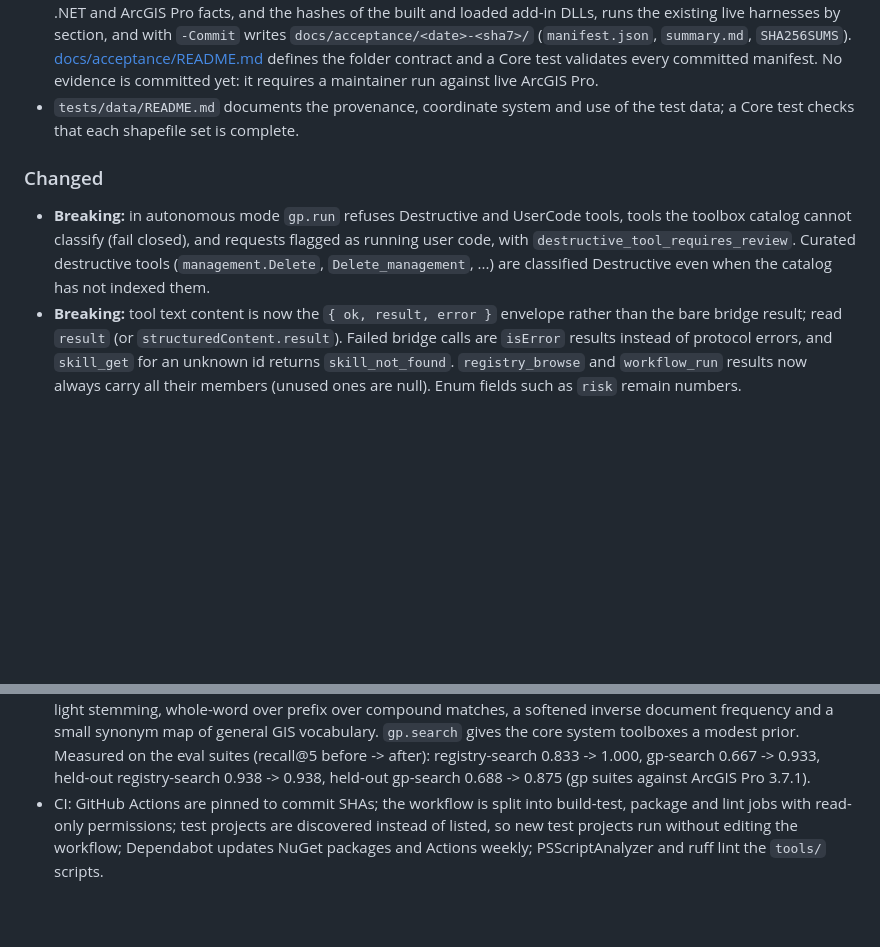
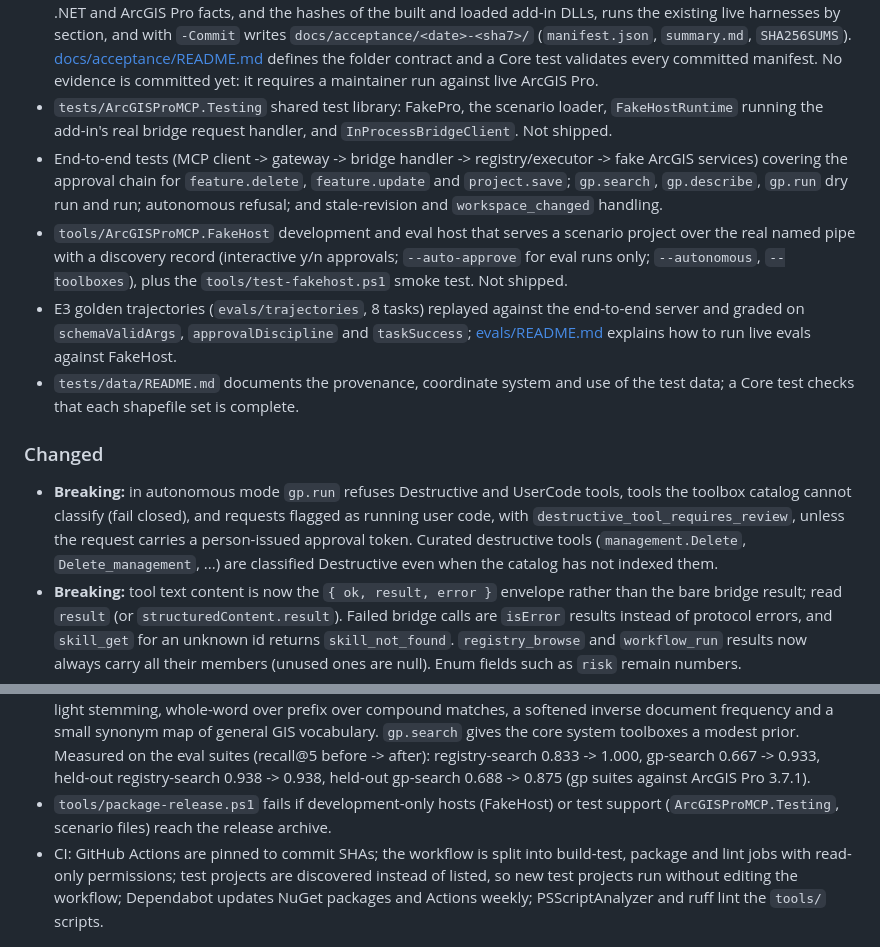
Before and after one commit to nicoazel/ArcGISPro.MCP, a Markdown page: CHANGELOG.md, 2 parts joined by grey strips. Rendered like a GitHub page; blank space fills up the shorter version.

Commit message:
docs(changelog): record Phase 4 test harness, FakeHost and E3 trajectories
Co-Authored-By: Claude Opus 5.5 <noreply@anthropic.com>

```diff
--- a/CHANGELOG.md
+++ b/CHANGELOG.md
@@ -33,11 +33,15 @@ All notable changes to this project are documented here. The format is based on
 - MCP contract tests in `tests/ArcGISProMCP.Server.Tests`: an `initialize` snapshot, the bridge method and parameter shape of every tool (snapshot), success and error envelopes of every tool validated against its `outputSchema`, and malformed-call handling.
 - `tests/ArcGISProMCP.Operations.Tests`: behavior tests for the portable operations over fake ArcGIS services ("fake Pro": real descriptors, registry and executor), and a guard that every portable descriptor is identical to what the add-in registered before the operations moved.
 - Live acceptance tooling: `tools/run-acceptance.ps1` (Windows PowerShell 5.1 compatible) records the commit, .NET and ArcGIS Pro facts, and the hashes of the built and loaded add-in DLLs, runs the existing live harnesses by section, and with `-Commit` writes `docs/acceptance/<date>-<sha7>/` (`manifest.json`, `summary.md`, `SHA256SUMS`). [docs/acceptance/README.md](docs/acceptance/README.md) defines the folder contract and a Core test validates every committed manifest. No evidence is committed yet: it requires a maintainer run against live ArcGIS Pro.
+- `tests/ArcGISProMCP.Testing` shared test library: FakePro, the scenario loader, `FakeHostRuntime` running the add-in's real bridge request handler, and `InProcessBridgeClient`. Not shipped.
+- End-to-end tests (MCP client -> gateway -> bridge handler -> registry/executor -> fake ArcGIS services) covering the approval chain for `feature.delete`, `feature.update` and `project.save`; `gp.search`, `gp.describe`, `gp.run` dry run and run; autonomous refusal; and stale-revision and `workspace_changed` handling.
+- `tools/ArcGISProMCP.FakeHost` development and eval host that serves a scenario project over the real named pipe with a discovery record (interactive y/n approvals; `--auto-approve` for eval runs only; `--autonomous`, `--toolboxes`), plus the `tools/test-fakehost.ps1` smoke test. Not shipped.
+- E3 golden trajectories (`evals/trajectories`, 8 tasks) replayed against the end-to-end server and graded on `schemaValidArgs`, `approvalDiscipline` and `taskSuccess`; [evals/README.md](evals/README.md) explains how to run live evals against FakeHost.
 - `tests/data/README.md` documents the provenance, coordinate system and use of the test data; a Core test checks that each shapefile set is complete.
 
 ### Changed
 
-- **Breaking:** in autonomous mode `gp.run` refuses Destructive and UserCode tools, tools the toolbox catalog cannot classify (fail closed), and requests flagged as running user code, with `destructive_tool_requires_review`. Curated destructive tools (`management.Delete`, `Delete_management`, ...) are classified Destructive even when the catalog has not indexed them.
+- **Breaking:** in autonomous mode `gp.run` refuses Destructive and UserCode tools, tools the toolbox catalog cannot classify (fail closed), and requests flagged as running user code, with `destructive_tool_requires_review`, unless the request carries a person-issued approval token. Curated destructive tools (`management.Delete`, `Delete_management`, ...) are classified Destructive even when the catalog has not indexed them.
 - **Breaking:** tool text content is now the `{ ok, result, error }` envelope rather than the bare bridge result; read `result` (or `structuredContent.result`). Failed bridge calls are `isError` results instead of protocol errors, and `skill_get` for an unknown id returns `skill_not_found`. `registry_browse` and `workflow_run` results now always carry all their members (unused ones are null). Enum fields such as `risk` remain numbers.
 - **Breaking:** `project.open`, `project.save` and `feature.update` now require a local-review approval token (or autonomous mode). Dockpane buttons that trigger them approve through the same audited approval queue.
 - **Breaking:** a workflow whose workspace revision changes mid-run now stops with `workspace_changed` (reporting `stoppedAtStep`, `stepIndex`, `expectedRevision`, `currentRevision`) instead of retrying the step against the new revision. `continueOnError` does not override this, and completed steps are not rolled back.
@@ -57,6 +61,7 @@ All notable changes to this project are documented here. The format is based on
 - Operation input schemas are built with a typed `JsonSchemas` builder that self-checks each schema at startup; the string-based `JsonSchemas.ObjectSchema` helper is removed. Migrated schemas are semantically identical to the originals, guarded by a captured fixture.
 - Operations seam: a new Esri-free `ArcGISProMCP.Operations` project holds the operation base class, every operation schema, and 21 of the 41 operations (`project.*`, `map.*`, `layer.list`, `view.capture`, `feature.*`, `gp.*`, `arcpy.*`), which call ArcGIS Pro through synchronous DTO services (`IProjectService`, `IMapService`, `ILayerService`, `IViewCaptureService`, `IFeatureService`, `IGeoprocessingService`) implemented in the add-in. Descriptors are unchanged. Layout, symbology, table, metadata and the remaining layer operations stay in the add-in. Source-text tests for the moved operations are replaced by behavior tests against fakes; the remaining source-text tests cover code that still needs ArcGIS Pro or WPF.
 - `registry_search` and `gp.search` rank with a shared search index: punctuation stripping, camel-case splitting, light stemming, whole-word over prefix over compound matches, a softened inverse document frequency and a small synonym map of general GIS vocabulary. `gp.search` gives the core system toolboxes a modest prior. Measured on the eval suites (recall@5 before -> after): registry-search 0.833 -> 1.000, gp-search 0.667 -> 0.933, held-out registry-search 0.938 -> 0.938, held-out gp-search 0.688 -> 0.875 (gp suites against ArcGIS Pro 3.7.1).
+- `tools/package-release.ps1` fails if development-only hosts (FakeHost) or test support (`ArcGISProMCP.Testing`, scenario files) reach the release archive.
 - CI: GitHub Actions are pinned to commit SHAs; the workflow is split into build-test, package and lint jobs with read-only permissions; test projects are discovered instead of listed, so new test projects run without editing the workflow; Dependabot updates NuGet packages and Actions weekly; PSScriptAnalyzer and ruff lint the `tools/` scripts.
 
 ### Fixed
```
